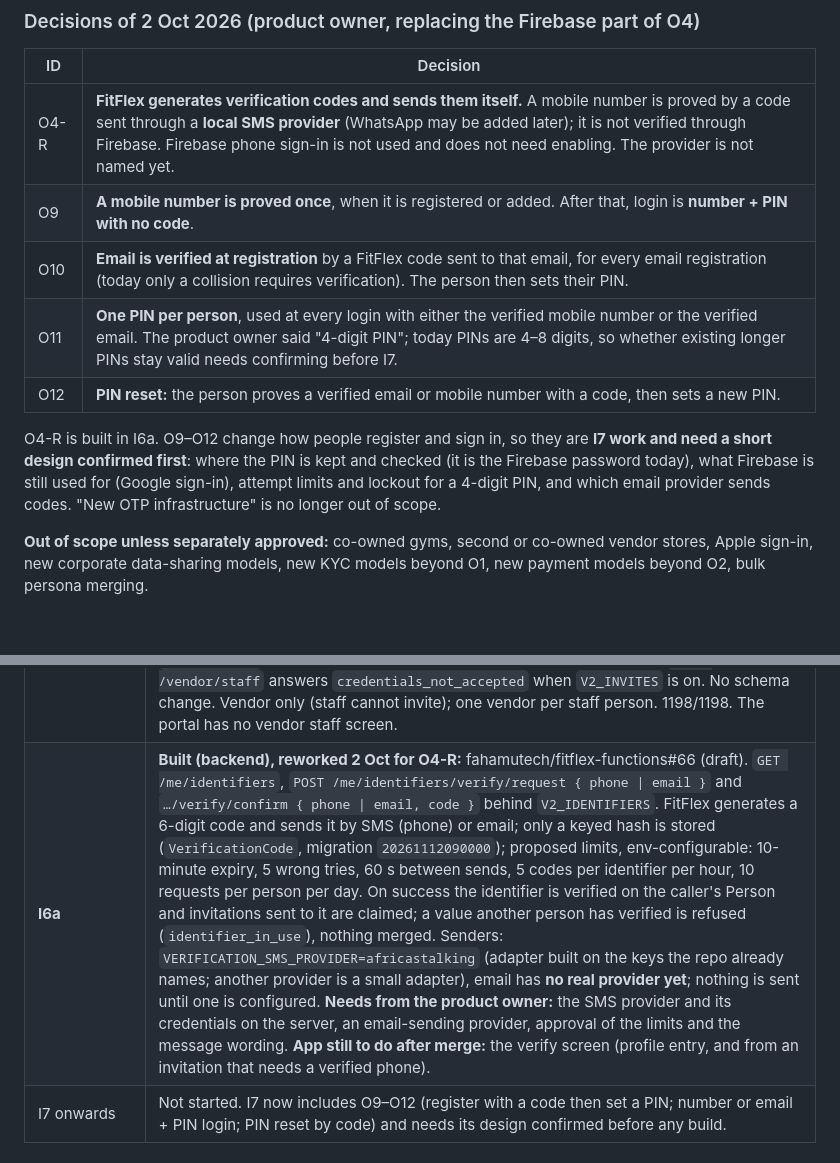
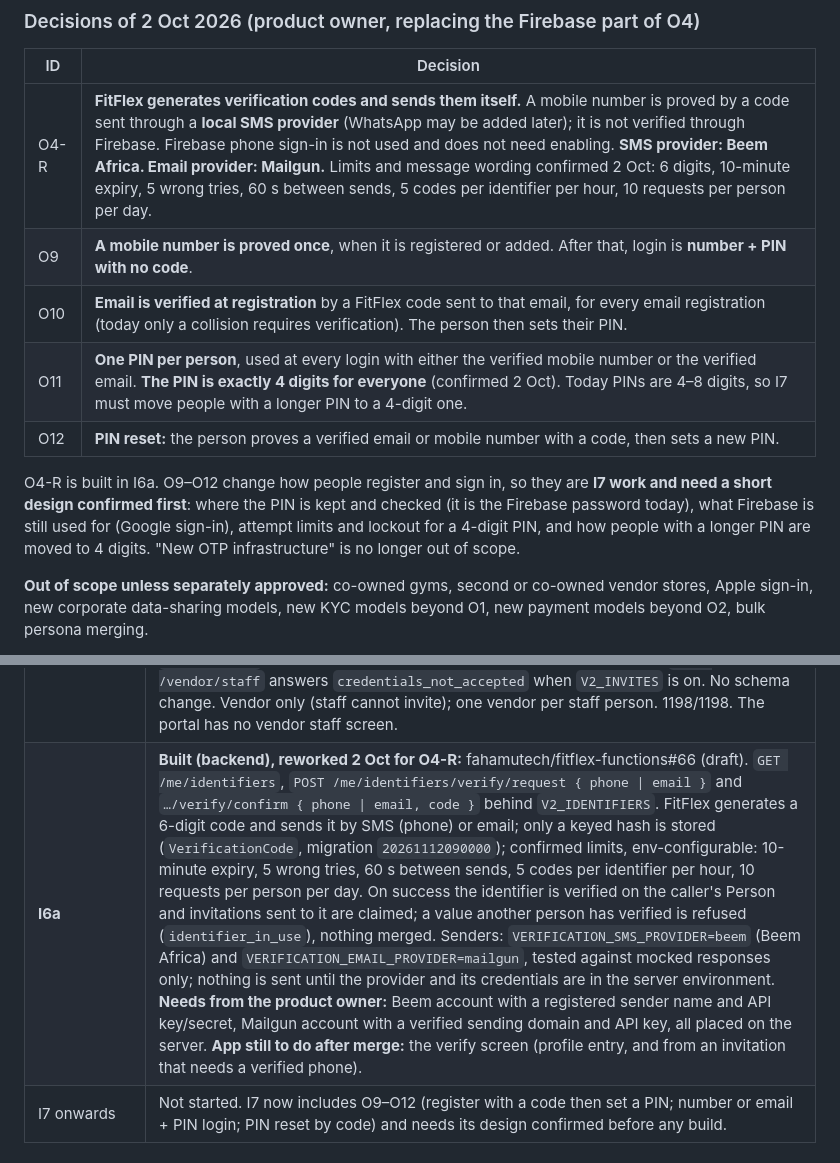
Before and after one commit to fahamutech/fitflex, a Markdown page: IDENTITY_V2_DECISIONS_AND_STATUS.md, 2 parts joined by grey strips. Drawn GitHub-style; blank space fills up the shorter version.

Commit message:
docs(identity): Beem, Mailgun, confirmed limits, 4-digit PIN for everyone
Co-Authored-By: Claude Opus 5.5 <noreply@anthropic.com>

```diff
--- a/IDENTITY_V2_DECISIONS_AND_STATUS.md
+++ b/IDENTITY_V2_DECISIONS_AND_STATUS.md
@@ -73,13 +73,13 @@ Invitation (org, role, target person or identifier, tokenHash, status)
 
 | ID | Decision |
 |---|---|
-| O4-R | **FitFlex generates verification codes and sends them itself.** A mobile number is proved by a code sent through a **local SMS provider** (WhatsApp may be added later); it is not verified through Firebase. Firebase phone sign-in is not used and does not need enabling. The provider is not named yet. |
+| O4-R | **FitFlex generates verification codes and sends them itself.** A mobile number is proved by a code sent through a **local SMS provider** (WhatsApp may be added later); it is not verified through Firebase. Firebase phone sign-in is not used and does not need enabling. **SMS provider: Beem Africa. Email provider: Mailgun.** Limits and message wording confirmed 2 Oct: 6 digits, 10-minute expiry, 5 wrong tries, 60 s between sends, 5 codes per identifier per hour, 10 requests per person per day. |
 | O9 | **A mobile number is proved once**, when it is registered or added. After that, login is **number + PIN with no code**. |
 | O10 | **Email is verified at registration** by a FitFlex code sent to that email, for every email registration (today only a collision requires verification). The person then sets their PIN. |
-| O11 | **One PIN per person**, used at every login with either the verified mobile number or the verified email. The product owner said "4-digit PIN"; today PINs are 4–8 digits, so whether existing longer PINs stay valid needs confirming before I7. |
+| O11 | **One PIN per person**, used at every login with either the verified mobile number or the verified email. **The PIN is exactly 4 digits for everyone** (confirmed 2 Oct). Today PINs are 4–8 digits, so I7 must move people with a longer PIN to a 4-digit one. |
 | O12 | **PIN reset:** the person proves a verified email or mobile number with a code, then sets a new PIN. |
 
-O4-R is built in I6a. O9–O12 change how people register and sign in, so they are **I7 work and need a short design confirmed first**: where the PIN is kept and checked (it is the Firebase password today), what Firebase is still used for (Google sign-in), attempt limits and lockout for a 4-digit PIN, and which email provider sends codes. "New OTP infrastructure" is no longer out of scope.
+O4-R is built in I6a. O9–O12 change how people register and sign in, so they are **I7 work and need a short design confirmed first**: where the PIN is kept and checked (it is the Firebase password today), what Firebase is still used for (Google sign-in), attempt limits and lockout for a 4-digit PIN, and how people with a longer PIN are moved to 4 digits. "New OTP infrastructure" is no longer out of scope.
 
 **Out of scope unless separately approved:** co-owned gyms, second or co-owned vendor stores, Apple sign-in, new corporate data-sharing models, new KYC models beyond O1, new payment models beyond O2, bulk persona merging.
 
@@ -123,7 +123,7 @@ O4-R is built in I6a. O9–O12 change how people register and sign in, so they a
 | **I6 slice B** | **Live 1 Oct** (fahamutech/fitflex-functions#61, merge 70c7f15), dormant behind `V2_INVITES`. Member invitations and the desk sale (O2): plan and desk payment ride in `Invitation.payload`; subscription and payment are created on acceptance, dated from the payment date; owners and members-scope staff invite members; a paid invitation that expires unaccepted is flagged (`needsResolution`) and resolved by re-issue or a recorded refund; `POST /owner/members` answers `use_invitation` when the flag is on. No schema change. 1175/1175. |
 | **I6 slice D** | **Live 1 Oct** (fahamutech/fitflex-mobile#44, merge 44caaf5; fahamutech/fitflex-portal#28, merge 27bda58; both web deploys succeeded and the live bundles contain the invitation calls), dormant while `V2_INVITES` is off. App: invitations inbox (profile tile, `/invitations?token=…`), accept / decline, and invite sheets for members, staff and trainers plus an "Invitations sent" page. Portal: `/owner/manage` invites members (single and bulk), staff and trainers and lists invitations sent (new link, cancel, send again, refunded). Both detect the flag from `GET /me/invitations` (404 = off) and keep the legacy forms while it is off. Mobile 519/519; portal e2e `gym-invitations` 4/4. The invited person answers in the app only. Known gap: a signed-out person who opens an invitation link loses the token on sign-in. |
 | **I6 slice C** | **Backend live 1 Oct** (fahamutech/fitflex-functions#64, merge 33c8aad; probe `POST /orgs/vendor/x/people/lookup` 404 → 401), dormant behind `V2_INVITES`. **App live 1 Oct** (fahamutech/fitflex-mobile#45, merge 11848b8; vendor "Add staff" opens the invite sheet with shop role and permissions, plus "Invitations sent"; 522/522). A vendor invites staff by one phone or email (`/orgs/vendor/:vendorId/people/lookup`, `/invitations`, cancel, resend); the invitation carries the existing staff role and permissions; accepting creates a `vendor_staff` persona for the invited Person with no password; legacy `POST /vendor/staff` answers `credentials_not_accepted` when `V2_INVITES` is on. No schema change. Vendor only (staff cannot invite); one vendor per staff person. 1198/1198. The portal has no vendor staff screen. |
-| **I6a** | **Built (backend), reworked 2 Oct for O4-R:** fahamutech/fitflex-functions#66 (draft). `GET /me/identifiers`, `POST /me/identifiers/verify/request { phone \| email }` and `…/verify/confirm { phone \| email, code }` behind `V2_IDENTIFIERS`. FitFlex generates a 6-digit code and sends it by SMS (phone) or email; only a keyed hash is stored (`VerificationCode`, migration `20261112090000`); proposed limits, env-configurable: 10-minute expiry, 5 wrong tries, 60 s between sends, 5 codes per identifier per hour, 10 requests per person per day. On success the identifier is verified on the caller's Person and invitations sent to it are claimed; a value another person has verified is refused (`identifier_in_use`), nothing merged. Senders: `VERIFICATION_SMS_PROVIDER=africastalking` (adapter built on the keys the repo already names; another provider is a small adapter), email has **no real provider yet**; nothing is sent until one is configured. **Needs from the product owner:** the SMS provider and its credentials on the server, an email-sending provider, approval of the limits and the message wording. **App still to do after merge:** the verify screen (profile entry, and from an invitation that needs a verified phone). |
+| **I6a** | **Built (backend), reworked 2 Oct for O4-R:** fahamutech/fitflex-functions#66 (draft). `GET /me/identifiers`, `POST /me/identifiers/verify/request { phone \| email }` and `…/verify/confirm { phone \| email, code }` behind `V2_IDENTIFIERS`. FitFlex generates a 6-digit code and sends it by SMS (phone) or email; only a keyed hash is stored (`VerificationCode`, migration `20261112090000`); confirmed limits, env-configurable: 10-minute expiry, 5 wrong tries, 60 s between sends, 5 codes per identifier per hour, 10 requests per person per day. On success the identifier is verified on the caller's Person and invitations sent to it are claimed; a value another person has verified is refused (`identifier_in_use`), nothing merged. Senders: `VERIFICATION_SMS_PROVIDER=beem` (Beem Africa) and `VERIFICATION_EMAIL_PROVIDER=mailgun`, tested against mocked responses only; nothing is sent until the provider and its credentials are in the server environment. **Needs from the product owner:** Beem account with a registered sender name and API key/secret, Mailgun account with a verified sending domain and API key, all placed on the server. **App still to do after merge:** the verify screen (profile entry, and from an invitation that needs a verified phone). |
 | I7 onwards | Not started. I7 now includes O9–O12 (register with a code then set a PIN; number or email + PIN login; PIN reset by code) and needs its design confirmed before any build. |
 
 ## 7. Open items that block progress
```
